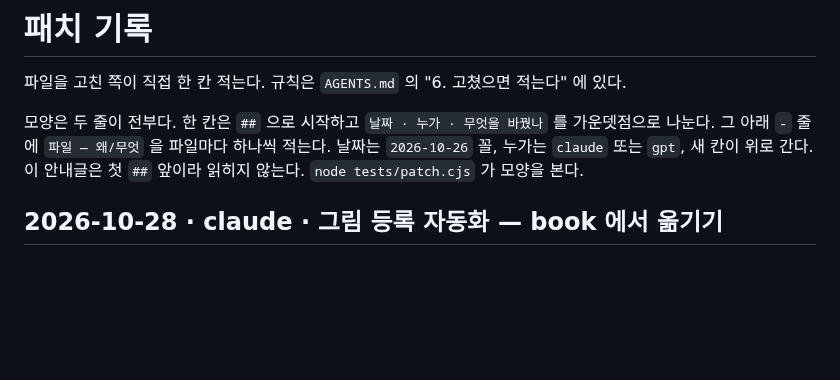
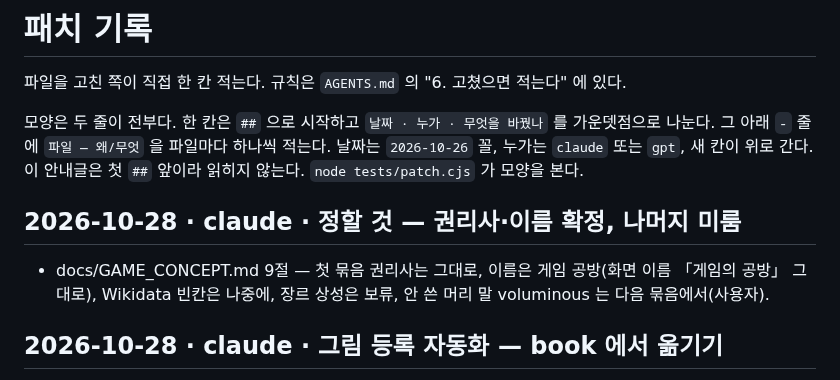
Before and after one commit to polos0117/game-atelier, a Markdown page: docs/PATCH.md, the part around the change. Rendered like a GitHub page; blank space fills up the shorter version.

Commit message:
정할 것 — 권리사 그대로·이름 게임 공방, 빈칸·상성은 미룸
Co-Authored-By: Claude Opus 5.5 <noreply@anthropic.com>
Claude-Session: https://claude.ai/code/session_01PEziFLhr3H4Gr1UuDJAJLw

```diff
--- a/docs/PATCH.md
+++ b/docs/PATCH.md
@@ -10,6 +10,9 @@
 
 
 
+
+## 2026-10-28 · claude · 정할 것 — 권리사·이름 확정, 나머지 미룸
+- docs/GAME_CONCEPT.md 9절 — 첫 묶음 권리사는 그대로, 이름은 게임 공방(화면 이름 「게임의 공방」 그대로), Wikidata 빈칸은 나중에, 장르 상성은 보류, 안 쓴 머리 말 voluminous 는 다음 묶음에서(사용자).
 
 ## 2026-10-28 · claude · 그림 등록 자동화 — book 에서 옮기기
 - tools/register-images.py · tools/roster.py — 그림 저장소의 img/ 파일 이름을 읽어 data/img.json 에 적는다(등록한 날 added, 틀린 이름이 하나라도 있으면 저장하지 않고 실패). 지금까지는 그림마다 손으로 적었다.
```
Also changed, not shown: docs/GAME_CONCEPT.md (+5 -4 lines).
